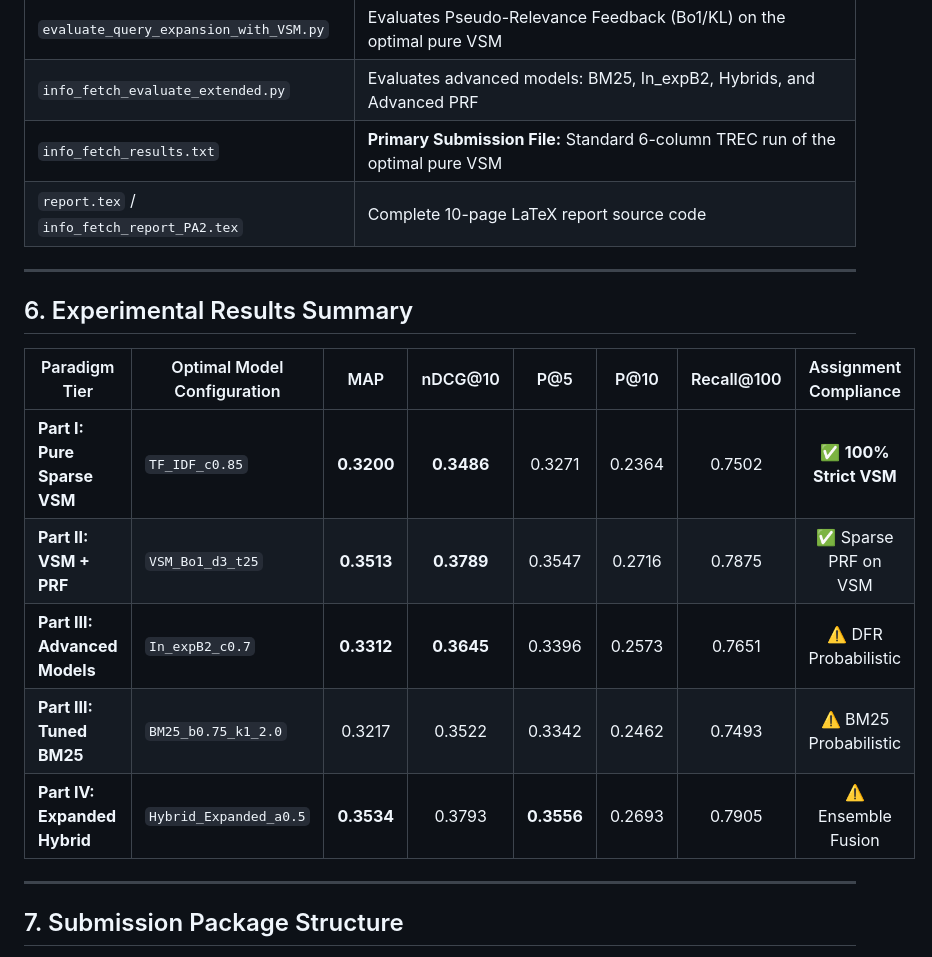
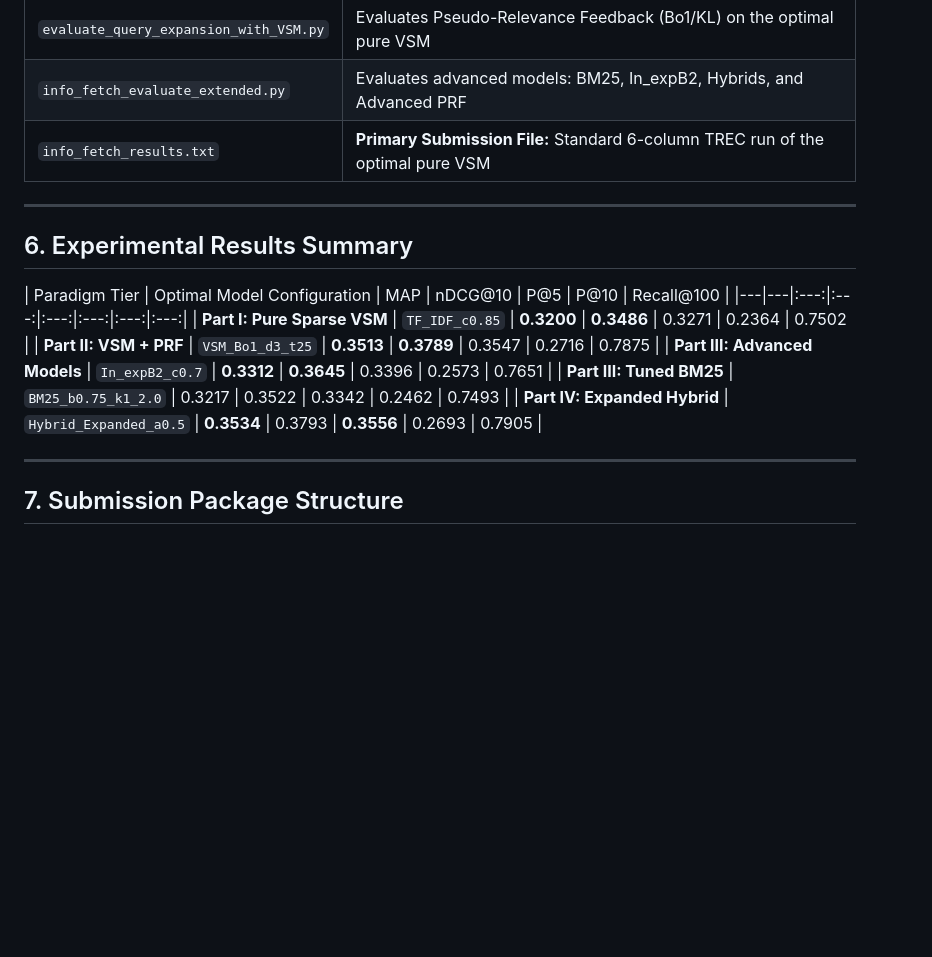
Before and after one commit to Abyan747/Information_Retrieval_PA2, a Markdown page: README.md, the part around the change. GitHub-like rendering; blank space fills up the shorter version.

```diff
--- a/README.md
+++ b/README.md
@@ -172,19 +172,19 @@ python info_fetch_evaluate_extended.py
 | `evaluate_query_expansion_with_VSM.py` | Evaluates Pseudo-Relevance Feedback (Bo1/KL) on the optimal pure VSM |
 | `info_fetch_evaluate_extended.py` | Evaluates advanced models: BM25, In_expB2, Hybrids, and Advanced PRF |
 | `info_fetch_results.txt` | **Primary Submission File:** Standard 6-column TREC run of the optimal pure VSM |
-| `report.tex` / `info_fetch_report_PA2.tex` | Complete 10-page LaTeX report source code |
+
 
 ---
 
 ## 6. Experimental Results Summary
 
-| Paradigm Tier | Optimal Model Configuration | MAP | nDCG@10 | P@5 | P@10 | Recall@100 | Assignment Compliance |
+| Paradigm Tier | Optimal Model Configuration | MAP | nDCG@10 | P@5 | P@10 | Recall@100 |
 |---|---|:---:|:---:|:---:|:---:|:---:|:---:|
-| **Part I: Pure Sparse VSM** | `TF_IDF_c0.85` | **0.3200** | **0.3486** | 0.3271 | 0.2364 | 0.7502 | ✅ **100% Strict VSM** |
-| **Part II: VSM + PRF** | `VSM_Bo1_d3_t25` | **0.3513** | **0.3789** | 0.3547 | 0.2716 | 0.7875 | ✅ Sparse PRF on VSM |
-| **Part III: Advanced Models** | `In_expB2_c0.7` | **0.3312** | **0.3645** | 0.3396 | 0.2573 | 0.7651 | ⚠️ DFR Probabilistic |
-| **Part III: Tuned BM25** | `BM25_b0.75_k1_2.0` | 0.3217 | 0.3522 | 0.3342 | 0.2462 | 0.7493 | ⚠️ BM25 Probabilistic |
-| **Part IV: Expanded Hybrid** | `Hybrid_Expanded_a0.5` | **0.3534** | 0.3793 | **0.3556** | 0.2693 | 0.7905 | ⚠️ Ensemble Fusion |
+| **Part I: Pure Sparse VSM** | `TF_IDF_c0.85` | **0.3200** | **0.3486** | 0.3271 | 0.2364 | 0.7502 |
+| **Part II: VSM + PRF** | `VSM_Bo1_d3_t25` | **0.3513** | **0.3789** | 0.3547 | 0.2716 | 0.7875 |
+| **Part III: Advanced Models** | `In_expB2_c0.7` | **0.3312** | **0.3645** | 0.3396 | 0.2573 | 0.7651 |
+| **Part III: Tuned BM25** | `BM25_b0.75_k1_2.0` | 0.3217 | 0.3522 | 0.3342 | 0.2462 | 0.7493 |
+| **Part IV: Expanded Hybrid** | `Hybrid_Expanded_a0.5` | **0.3534** | 0.3793 | **0.3556** | 0.2693 | 0.7905 |
 
 ---
 
```
